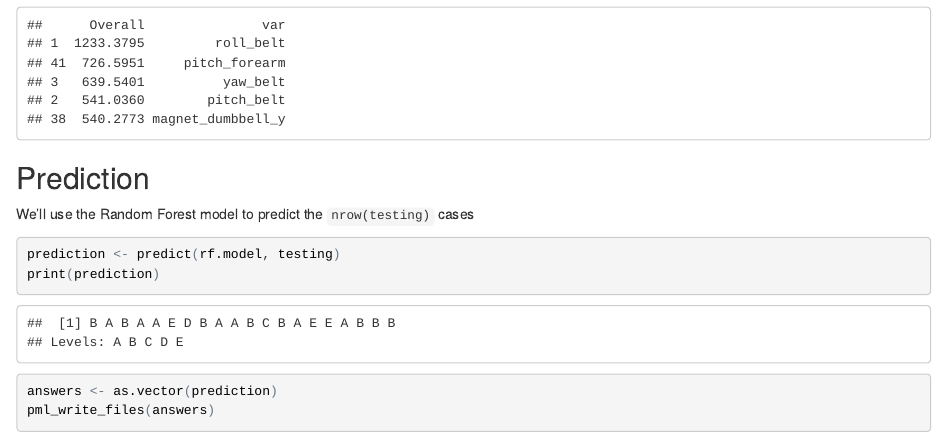
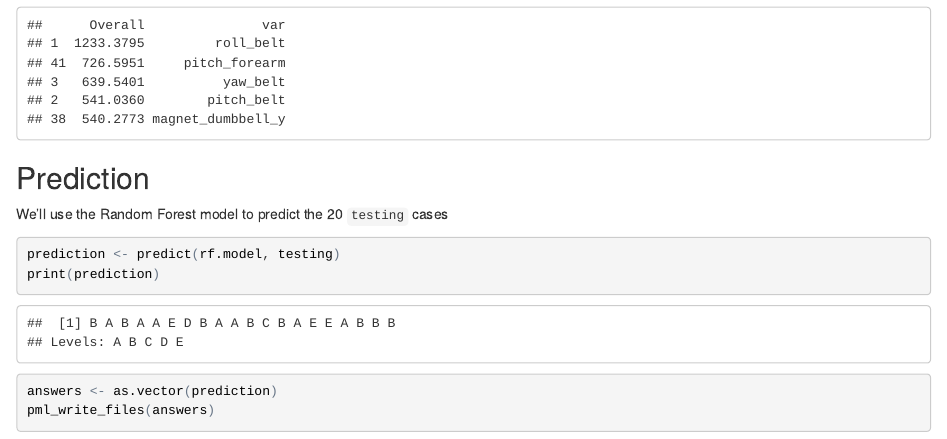
Before and after one commit to pcuci/pred-proj, an R Markdown document (qs-project.Rmd): the page in a window 1100 px wide, from 5740 px down. The pictures show the output file qs-project.html that the author committed with the source, opened offline.

Commit message:
fixed inline R code

````diff
--- a/qs-project.Rmd
+++ b/qs-project.Rmd
@@ -134,7 +134,7 @@ print(vi[1:5, ])
 Prediction
 ----------
 
-We'll use the Random Forest model to predict the `nrow(testing)` cases
+We'll use the Random Forest model to predict the `r nrow(testing)` `testing` cases
 ```{r, cache = TRUE, echo = FALSE}
 pml_write_files = function(x) {
   n = length(x)
````
Also changed, not shown: qs-project.html.
